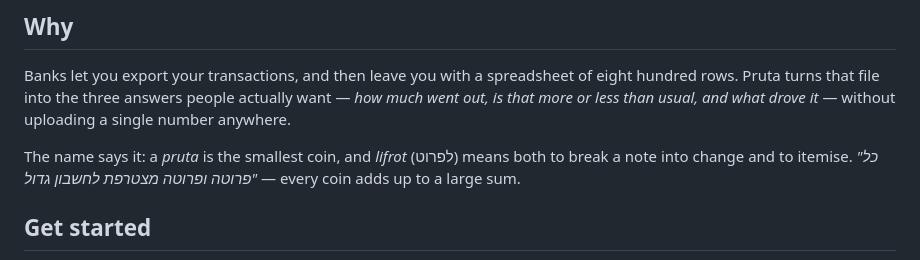
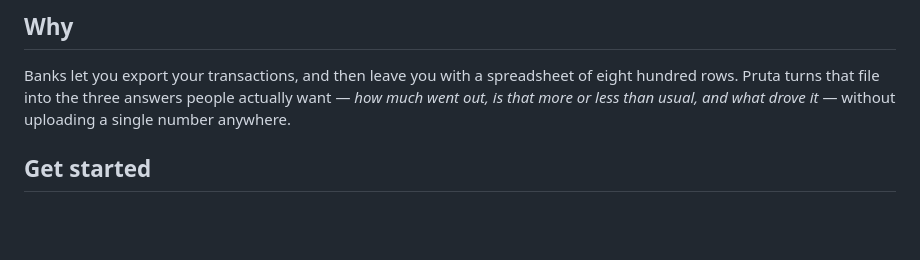
Before and after one commit to ElayDadon/pruta, a Markdown page: README.md, the part around the change. Rendered like a GitHub page; blank space fills up the shorter version.

```diff
--- a/README.md
+++ b/README.md
@@ -27,10 +27,6 @@ Banks let you export your transactions, and then leave you with a spreadsheet of
 eight hundred rows. Pruta turns that file into the three answers people actually
 want — *how much went out, is that more or less than usual, and what drove it* —
 without uploading a single number anywhere.
-
-The name says it: a *pruta* is the smallest coin, and *lifrot* (לפרוט) means both
-to break a note into change and to itemise. *"כל פרוטה ופרוטה מצטרפת לחשבון גדול"* —
-every coin adds up to a large sum.
 
 ## Get started
 
```
